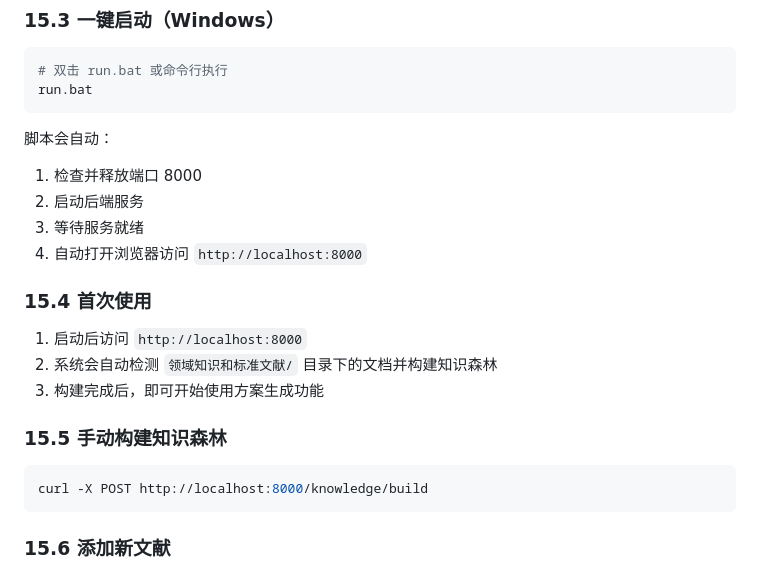
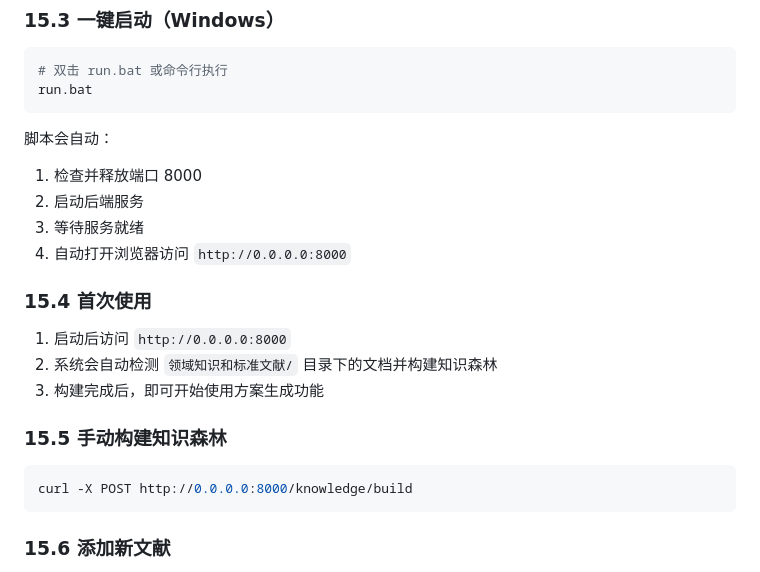
Before and after one commit to valerie0849/smart-irrigation-agent, a Markdown page: README.md, the part around the change. Drawn GitHub-style.

````diff
--- a/README.md
+++ b/README.md
@@ -782,18 +782,18 @@ run.bat
 1. 检查并释放端口 8000
 2. 启动后端服务
 3. 等待服务就绪
-4. 自动打开浏览器访问 `http://localhost:8000`
+4. 自动打开浏览器访问 `http://0.0.0.0:8000`
 
 ### 15.4 首次使用
 
-1. 启动后访问 `http://localhost:8000`
+1. 启动后访问 `http://0.0.0.0:8000`
 2. 系统会自动检测 `领域知识和标准文献/` 目录下的文档并构建知识森林
 3. 构建完成后，即可开始使用方案生成功能
 
 ### 15.5 手动构建知识森林
 
 ```bash
-curl -X POST http://localhost:8000/knowledge/build
+curl -X POST http://0.0.0.0:8000/knowledge/build
 ```
 
 ### 15.6 添加新文献
````
